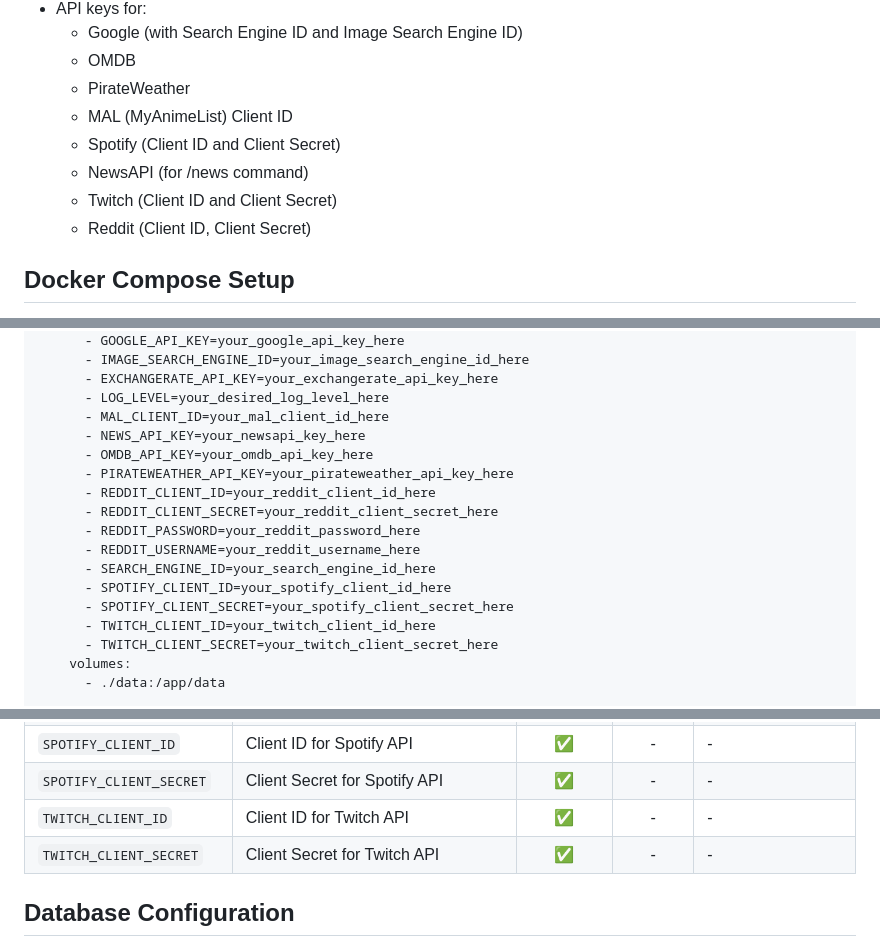
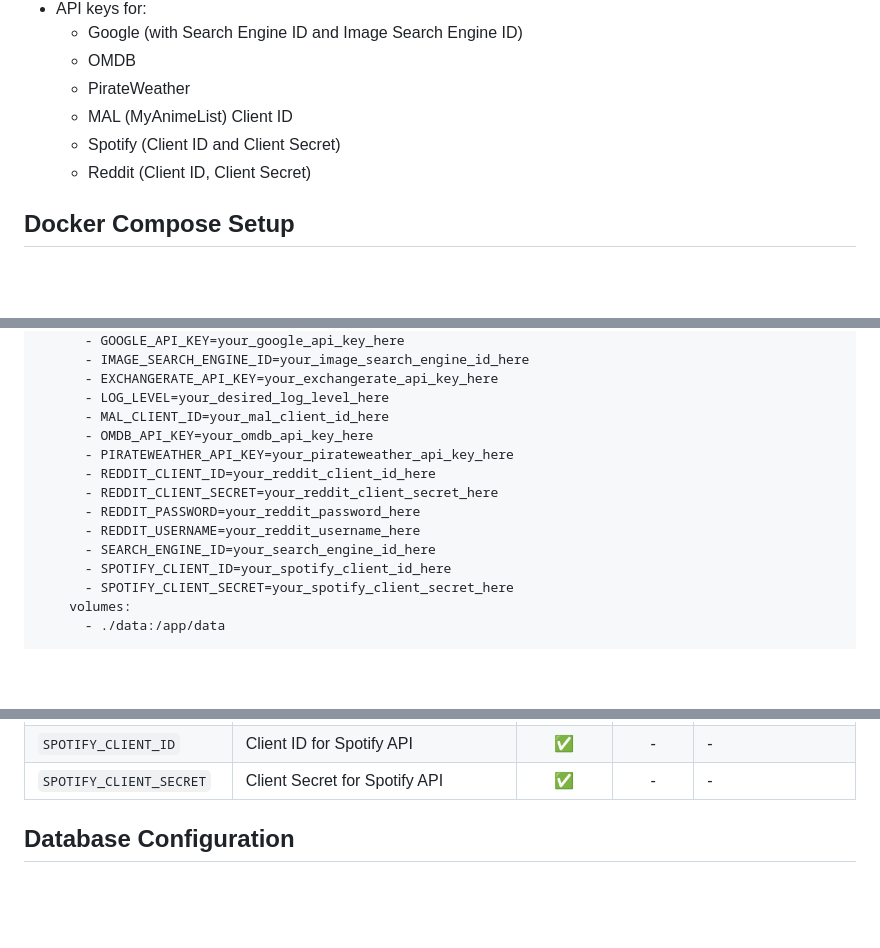
Before and after one commit to doubleangels/nova, a Markdown page: README.md, 3 parts joined by grey strips. Drawn GitHub-style; blank space fills up the shorter version.

```diff
--- a/README.md
+++ b/README.md
@@ -29,8 +28,6 @@ Before deploying Nova, ensure you have the following:
   - PirateWeather
   - MAL (MyAnimeList) Client ID
   - Spotify (Client ID and Client Secret)
-  - NewsAPI (for /news command)
-  - Twitch (Client ID and Client Secret)
   - Reddit (Client ID, Client Secret)
 
 ## Docker Compose Setup
@@ -50,7 +47,6 @@ services:
       - EXCHANGERATE_API_KEY=your_exchangerate_api_key_here
       - LOG_LEVEL=your_desired_log_level_here
       - MAL_CLIENT_ID=your_mal_client_id_here
-      - NEWS_API_KEY=your_newsapi_key_here
       - OMDB_API_KEY=your_omdb_api_key_here
       - PIRATEWEATHER_API_KEY=your_pirateweather_api_key_here
       - REDDIT_CLIENT_ID=your_reddit_client_id_here
@@ -60,8 +56,6 @@ services:
       - SEARCH_ENGINE_ID=your_search_engine_id_here
       - SPOTIFY_CLIENT_ID=your_spotify_client_id_here
       - SPOTIFY_CLIENT_SECRET=your_spotify_client_secret_here
-      - TWITCH_CLIENT_ID=your_twitch_client_id_here
-      - TWITCH_CLIENT_SECRET=your_twitch_client_secret_here
     volumes:
       - ./data:/app/data
 
@@ -92,8 +85,6 @@ Here is a table of all available environment variables:
 | `SEARCH_ENGINE_ID`       | Google Custom Search Engine ID for web searches     |    ✅    |    -    | -                                |
 | `SPOTIFY_CLIENT_ID`      | Client ID for Spotify API                           |    ✅    |    -    | -                                |
 | `SPOTIFY_CLIENT_SECRET`  | Client Secret for Spotify API                       |    ✅    |    -    | -                                |
-| `TWITCH_CLIENT_ID`       | Client ID for Twitch API                            |    ✅    |    -    | -                                |
-| `TWITCH_CLIENT_SECRET`   | Client Secret for Twitch API                        |    ✅    |    -    | -                                |
 
 ## Database Configuration
 
```
Also changed, not shown: other parts of README.md (+51 -4 lines).
